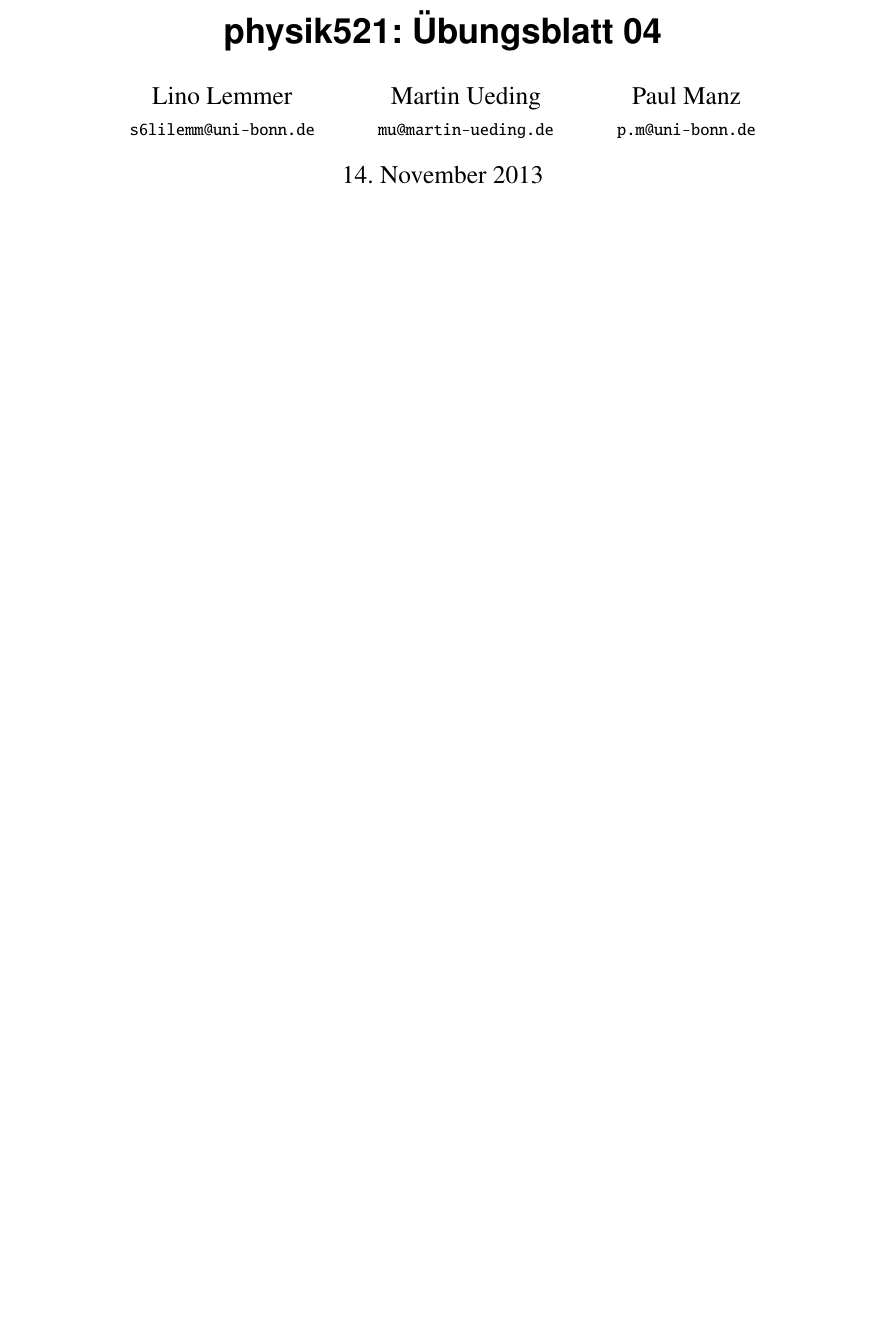
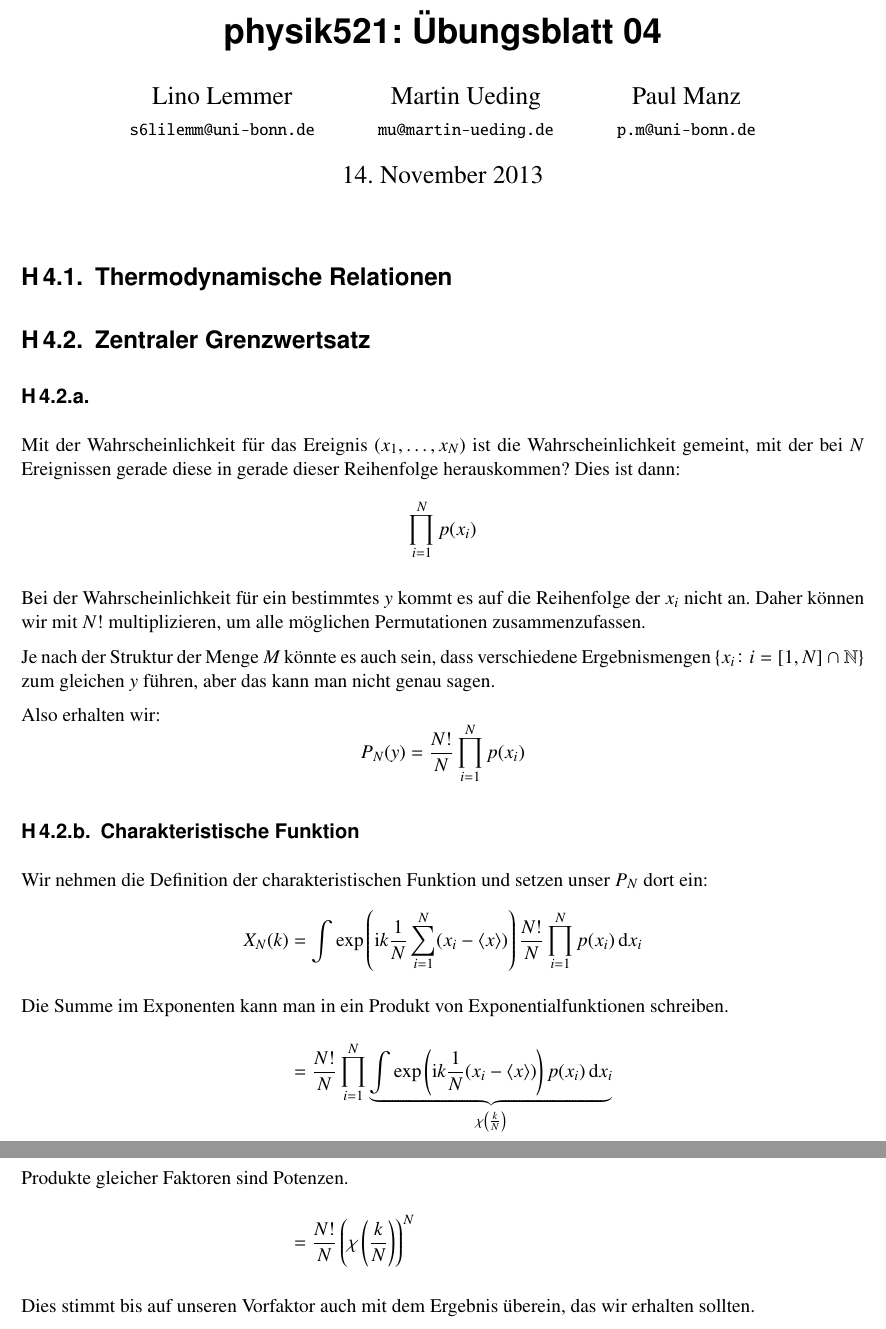
Before and after one commit to pmanz/physik521-04, a LaTeX document (physik521-04.tex, which reads header.tex): part of the page before the commit and two parts of pages 1 and 2 of 2 after it, the two joined at a grey line, cut so that both start at the same text, the shorter picture padded with empty space. Compiled offline with pdfLaTeX.

Commit message:
Teile der Ersten Aufgabe fertig

```diff
--- a/header.tex
+++ b/header.tex
@@ -77,7 +77,10 @@
 
 \newcommand\skp[2]{\left\langle#1,#2\right\rangle}
 \newcommand\mw[1]{\left\langle#1\right\rangle}
-\renewcommand \exp[1]{\mathrm e^{#1}}
+
+% FIXME Und wie benutze ich das normale `\exp`, wenn ich „exp“ dort stehen
+% haben möchte?
+%\renewcommand \exp[1]{\mathrm e^{#1}}
 
 % Nabla und Kombinationen von Nabla
 
--- a/physik521-04.tex
+++ b/physik521-04.tex
@@ -16,4 +16,56 @@
 \begin{document}
 \maketitle
 
+\section{Thermodynamische Relationen}
+
+\section{Zentraler Grenzwertsatz}
+
+\subsection{}
+
+Mit der Wahrscheinlichkeit für das Ereignis $(x_1, \ldots, x_N)$ ist die
+Wahrscheinlichkeit gemeint, mit der bei $N$ Ereignissen gerade diese in gerade
+dieser Reihenfolge herauskommen? Dies ist dann:
+\[
+    \prod_{i=1}^N p(x_i)
+\]
+
+Bei der Wahrscheinlichkeit für ein bestimmtes $y$ kommt es auf die Reihenfolge
+der $x_i$ nicht an. Daher können wir mit $N!$ multiplizieren, um alle möglichen
+Permutationen zusammenzufassen.
+
+Je nach der Struktur der Menge $M$ könnte es auch sein, dass verschiedene
+Ergebnismengen $\set{x_i \colon i = [1, N] \cap \mathbb N}$ zum gleichen $y$
+führen, aber das kann man nicht genau sagen.
+
+Also erhalten wir:
+\[
+    P_N(y) = \frac{N!}{N} \prod_{i=1}^N p(x_i)
+\]
+
+\subsection{Charakteristische Funktion}
+
+Wir nehmen die Definition der charakteristischen Funktion und setzen unser
+$P_N$ dort ein:
+\begin{align*}
+    X_N(k)
+    &= \int \exp\del{\mathrm i k \frac 1N \sum_{i=1}^N (x_i - \langle x \rangle)}
+    \frac{N!}N \prod_{i=1}^N p(x_i) \dif x_i \\
+    \intertext{%
+        Die Summe im Exponenten kann man in ein Produkt von
+        Exponentialfunktionen schreiben.
+    }
+    &= \frac{N!}N \prod_{i=1}^N \underbrace{\int
+        \exp\del{\mathrm i k \frac 1N (x_i - \langle x \rangle)}
+    p(x_i) \dif x_i}_{\chi\del{\frac kN}} \\
+    \intertext{%
+        Produkte gleicher Faktoren sind Potenzen.
+    }
+    &= \frac{N!}N \del{\chi\del{\frac kN}}^N
+\end{align*}
+
+Dies stimmt bis auf unseren Vorfaktor auch mit dem Ergebnis überein, das wir
+erhalten sollten.
+
 \end{document}
+
+% vim: spell spelllang=de tw=79
```
